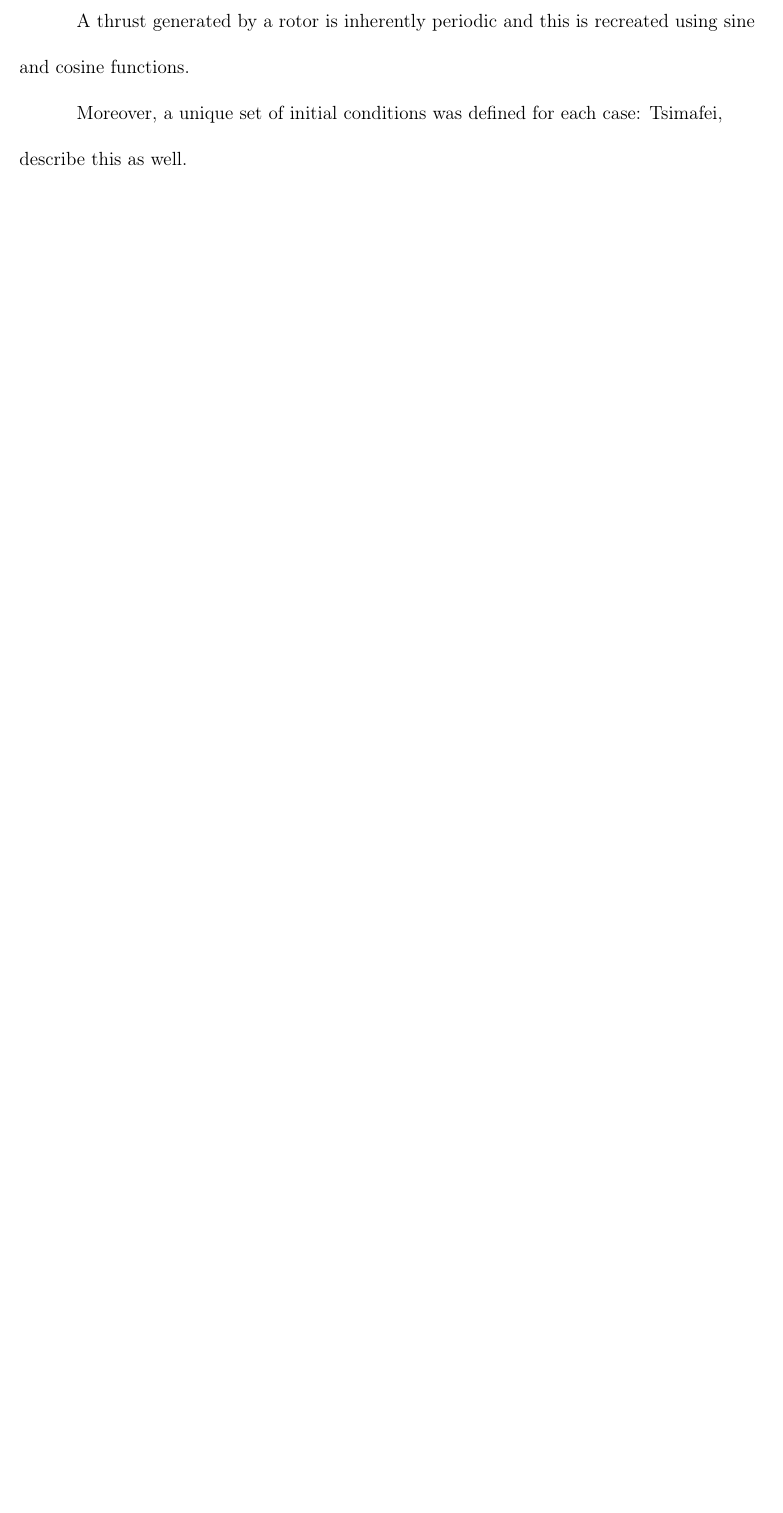
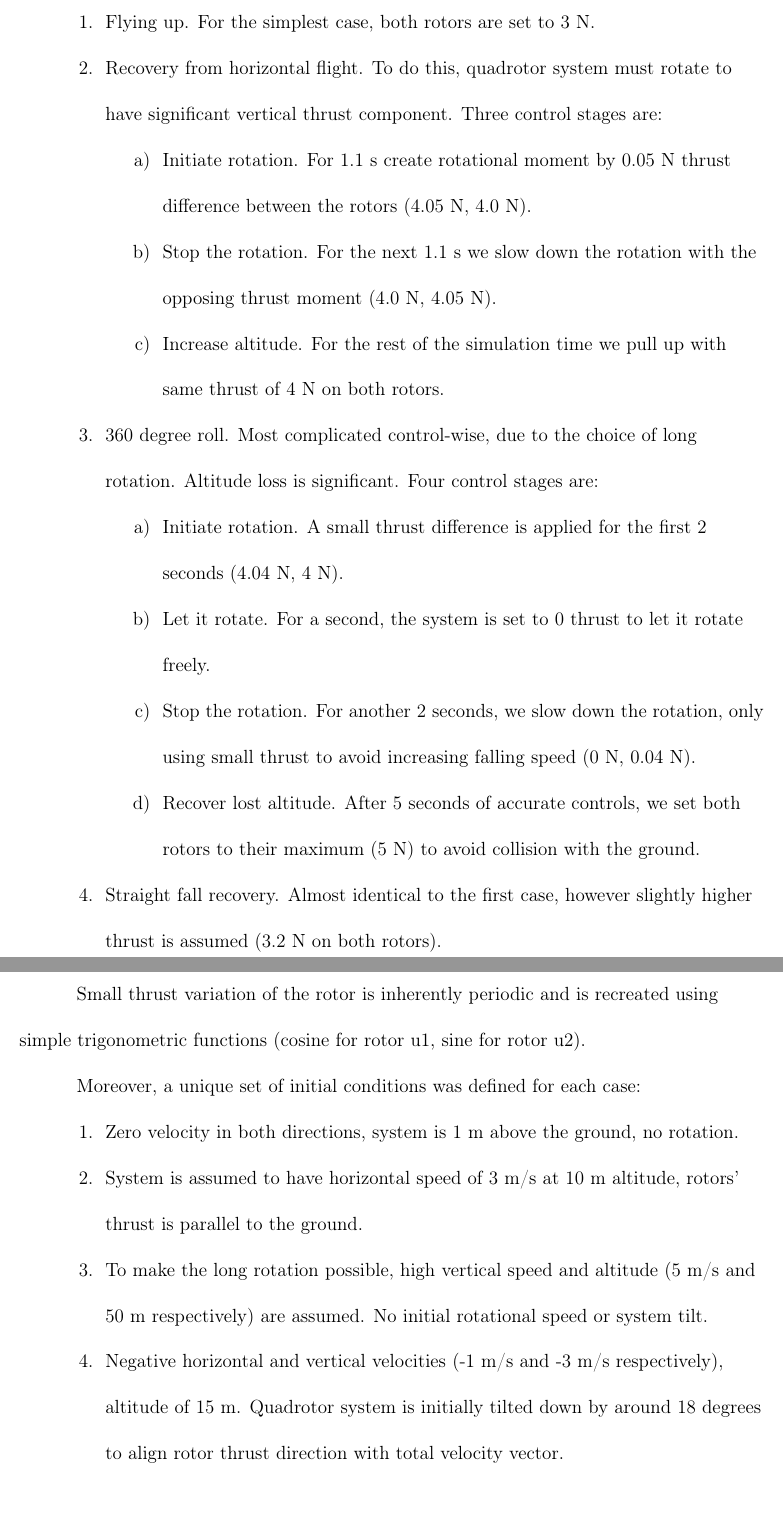
Before and after one commit to Arseni10Lk/Planar-Quadrotor, a LaTeX document (Report/Report.tex): part of page 4 of 37 before the commit and two parts of pages 4 and 5 of 38 after it, the two joined at a grey line, cut at the place of the change, the shorter picture padded with empty space. Compiled offline with pdfLaTeX.

Commit message:
Added control inputs and initial states description

```diff
--- a/Report/Report.tex
+++ b/Report/Report.tex
@@ -112,8 +111,31 @@
 
-	A thrust generated by a rotor is inherently periodic and this is recreated using sine and cosine functions.
+	\begin{enumerate}
+		\item Flying up. For the simplest case, both rotors are set to 3 N.
+		\item Recovery from horizontal flight. To do this, quadrotor system must rotate to have significant vertical thrust component. Three control stages are:
+		\begin{enumerate}
+			\item Initiate rotation. For 1.1 s create rotational moment by 0.05 N thrust difference between the rotors (4.05 N, 4.0 N).
+			\item Stop the rotation. For the next 1.1 s we slow down the rotation with the opposing thrust moment (4.0 N, 4.05 N).
+			\item Increase altitude. For the rest of the simulation time we pull up with same thrust of 4 N on both rotors.
+		\end{enumerate}
+		\item 360 degree roll. Most complicated control-wise, due to the choice of long rotation. Altitude loss is significant. Four control stages are:
+		\begin{enumerate}
+			\item Initiate rotation. A small thrust difference is applied for the first 2 seconds (4.04 N, 4 N).
+			\item Let it rotate. For a second, the system is set to 0 thrust to let it rotate freely.
+			\item Stop the rotation. For another 2 seconds, we slow down the rotation, only using small thrust to avoid increasing falling speed (0 N, 0.04 N).
+			\item Recover lost altitude. After 5 seconds of accurate controls, we set both rotors to their maximum (5 N) to avoid collision with the ground.
+		\end{enumerate}
+		\item Straight fall recovery. Almost identical to the first case, however slightly higher thrust is assumed (3.2 N on both rotors).
+	\end{enumerate}
+
+	Small thrust variation of the rotor is inherently periodic and is recreated using simple trigonometric functions (cosine for rotor u1, sine for rotor u2).
 
 	Moreover, a unique set of initial conditions was defined for each case:
-	Tsimafei, describe this as well.
+	\begin{enumerate}
+		\item Zero velocity in both directions, system is 1 m above the ground, no rotation.
+		\item System is assumed to have horizontal speed of 3 m/s at 10 m altitude, rotors' thrust is parallel to the ground.
+		\item To make the long rotation possible, high vertical speed and altitude (5 m/s and 50 m respectively) are assumed. No initial rotational speed or system tilt.
+		\item Negative horizontal and vertical velocities (-1 m/s and -3 m/s respectively), altitude of 15 m. Quadrotor system is initially tilted down by around 18 degrees to align rotor thrust direction with total velocity vector.
+	\end{enumerate}
 
     \section{Clean simulation}
 
```
Also changed, not shown: Report/Report.tex (1 more changed lines).
